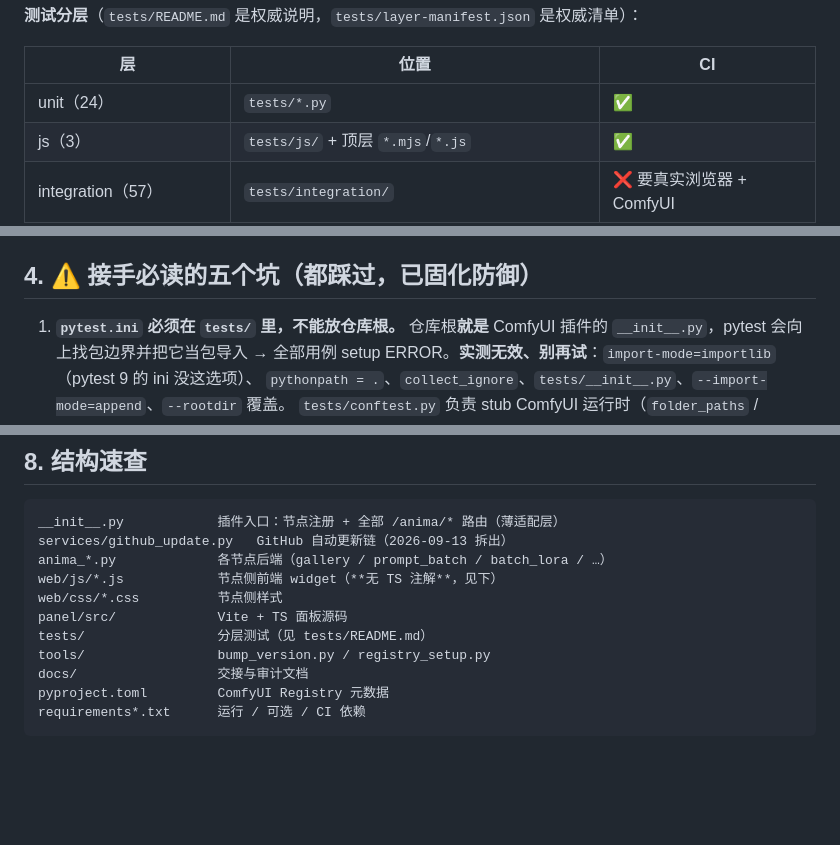
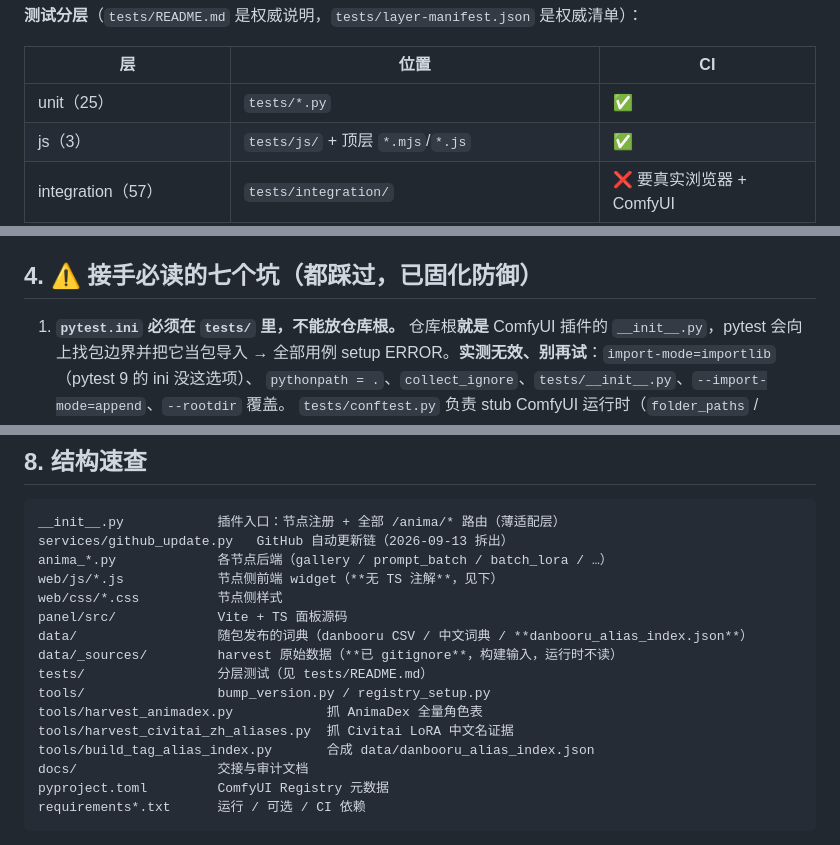
Before and after one commit to Ararararararaki/comfyui-anima-toolkit, a Markdown page: AGENTS.md, 3 parts joined by grey strips. GitHub-like rendering; blank space fills up the shorter version.

```diff
--- a/AGENTS.md
+++ b/AGENTS.md
@@ -43,7 +55,7 @@ python tests/run_tests.py --integration   # 需要真实浏览器 + ComfyUI(:818
 
 | 层 | 位置 | CI |
 |---|---|---|
-| unit（24） | `tests/*.py` | ✅ |
+| unit（25） | `tests/*.py` | ✅ |
 | js（3） | `tests/js/` + 顶层 `*.mjs`/`*.js` | ✅ |
 | integration（57） | `tests/integration/` | ❌ 要真实浏览器 + ComfyUI |
 | smoke（4） / repro（12） | `tests/smoke_*.py` / `tests/repro/` | ❌ |
@@ -83,7 +95,7 @@ python .scratch/api_push_guard.py --allow-delete   # 确认要删才加
 - **提交前 `git add` 之后要排除**：`test_gallery.py`（游离脚本，内含硬编码绝对路径）、
   `data/batches/bworker.json`（运行时状态，改一次就脏）
 
-## 4. ⚠️ 接手必读的五个坑（都踩过，已固化防御）
+## 4. ⚠️ 接手必读的七个坑（都踩过，已固化防御）
 
 1. **`pytest.ini` 必须在 `tests/` 里，不能放仓库根。**
    仓库根**就是** ComfyUI 插件的 `__init__.py`，pytest 会向上找包边界并把它当包导入 →
@@ -167,8 +191,13 @@ anima_*.py             各节点后端（gallery / prompt_batch / batch_lora /
 web/js/*.js            节点侧前端 widget（**无 TS 注解**，见下）
 web/css/*.css          节点侧样式
 panel/src/             Vite + TS 面板源码
+data/                  随包发布的词典（danbooru CSV / 中文词典 / **danbooru_alias_index.json**）
+data/_sources/         harvest 原始数据（**已 gitignore**，构建输入，运行时不读）
 tests/                 分层测试（见 tests/README.md）
 tools/                 bump_version.py / registry_setup.py
+tools/harvest_animadex.py            抓 AnimaDex 全量角色表
+tools/harvest_civitai_zh_aliases.py  抓 Civitai LoRA 中文名证据
+tools/build_tag_alias_index.py       合成 data/danbooru_alias_index.json
 docs/                  交接与审计文档
 pyproject.toml         ComfyUI Registry 元数据
 requirements*.txt      运行 / 可选 / CI 依赖
```
Also changed, not shown: other parts of AGENTS.md (+38 -8 lines), docs/HANDOFF-2026-09-13-cards-autocomplete.md (added, +149 -0 lines).
